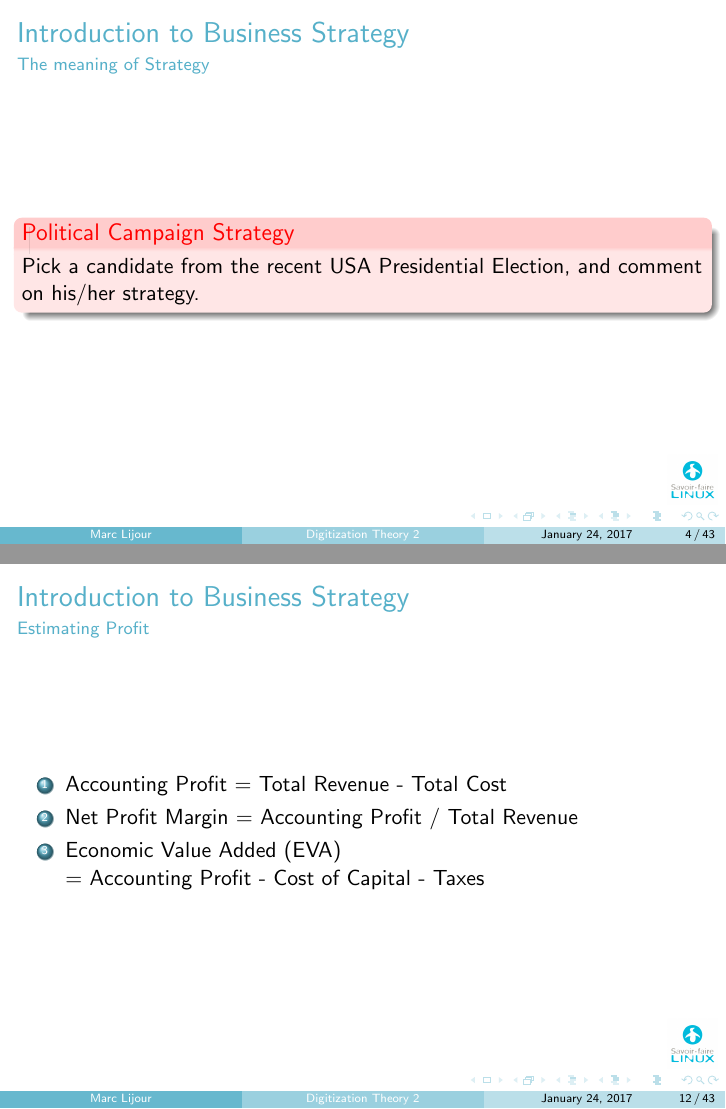
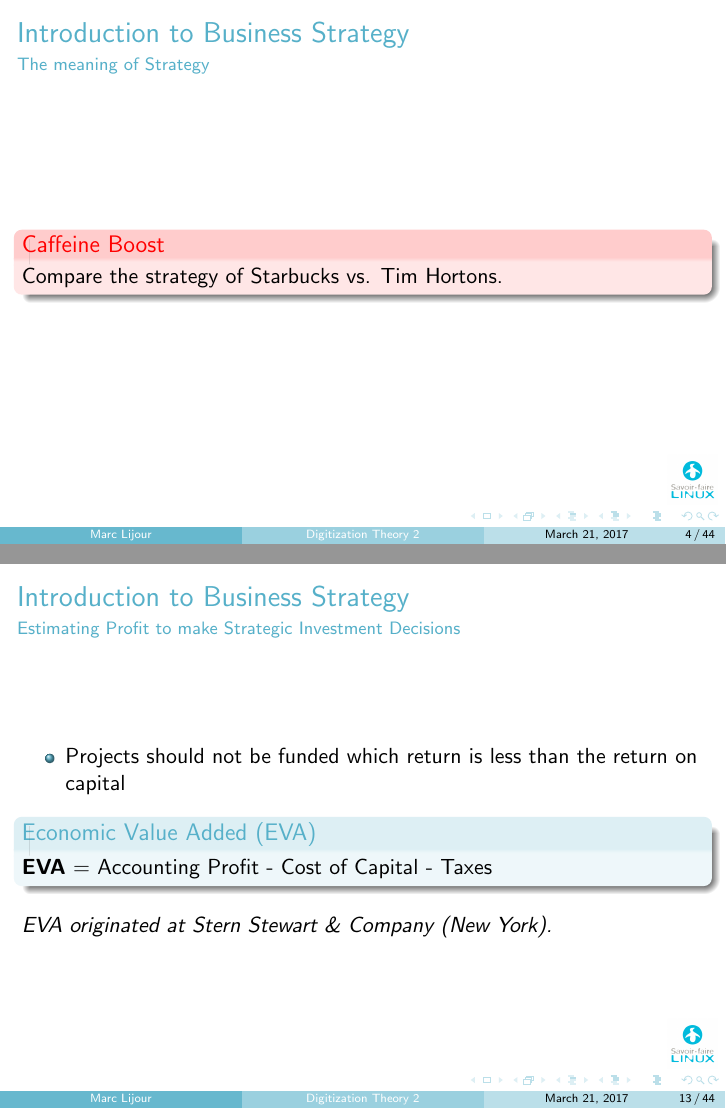
Before and after one commit to marclijour/presentations, LaTeX slides (SBDI - Digitization Theory Presentation Material/latex/day2.tex, which reads SBDI - Digitization Theory Presentation Material/latex/section-strategy-intro.tex): pages 6 and 18 of 58 before the commit and pages 6 and 20 of 60 after it, joined at a grey line. Compiled offline with pdfLaTeX.

Commit message:
update for North Bay

```diff
--- a/SBDI - Digitization Theory Presentation Material/latex/day2.tex
+++ b/SBDI - Digitization Theory Presentation Material/latex/day2.tex
@@ -13,7 +13,7 @@
 \newcommand{\SFLlongtitle}{Competing with Technology and Innovation}
 \newcommand{\SFLsubtitle}{Small Business Digitization Initiative (SBDI) - Day 2}
 \newcommand{\SFLauthor}{Marc~Lijour}
-\newcommand{\SFLdate}{January 24, 2017}
+\newcommand{\SFLdate}{March~21, 2017}
 \newcommand{\SFLsubject}{Digitization Theory}
 % --------------------------------------------------------------------
 % Template
--- a/SBDI - Digitization Theory Presentation Material/latex/section-strategy-intro.tex
+++ b/SBDI - Digitization Theory Presentation Material/latex/section-strategy-intro.tex
@@ -27,8 +27,8 @@
 \frame{
 	\frametitle{Introduction to Business Strategy}
 	\framesubtitle{The meaning of Strategy}
-	\begin{alertblock}{Political Campaign Strategy}
-		Pick a candidate from the recent USA Presidential Election, and comment on his/her strategy.
+	\begin{alertblock}{Caffeine Boost}
+		Compare the strategy of Starbucks vs. Tim Hortons.
 	\end{alertblock}
 }
 
@@ -111,9 +111,28 @@
 	\framesubtitle{Estimating Profit}
 	\begin{enumerate}
 		\item Accounting Profit = Total Revenue - Total Cost
+		\pause
 		\item Net Profit Margin = Accounting Profit / Total Revenue
-		\item Economic Value Added (EVA)\newline{}= Accounting Profit - Cost of Capital - Taxes
+%		\pause
+%		\item The problem with Accounting Profit is that it includes normal \emph{return on capital}
+%		\item \textbf{Economic Value Added (EVA)}\newline{}= Accounting Profit - Cost of Capital - Taxes % cost of capital = WACC to be precise
 	\end{enumerate}
+%	\begin{block}{Economic Profit vs. Accounting Profit
+%		Accounting profit contains normal return to capital + economic profit (the surplus)
+%	\end{block}
+}
+
+\frame{
+	\frametitle{Introduction to Business Strategy}
+	\framesubtitle{Estimating Profit to make Strategic Investment Decisions}
+	\begin{itemize}
+		\item Projects should not be funded which return is less than the return on capital
+	\end{itemize}
+	\begin{block}{Economic Value Added (EVA)}
+		\textbf{EVA} = Accounting Profit - Cost of Capital - Taxes % cost of capital = WACC to be precise
+	\end{block}
+	\vspace{.5em}
+	\emph{EVA originated at Stern Stewart \& Company (New York).}
 }
 
 \frame{
```
Also changed, not shown: SBDI - Digitization Theory Presentation Material/day2.pdf.
